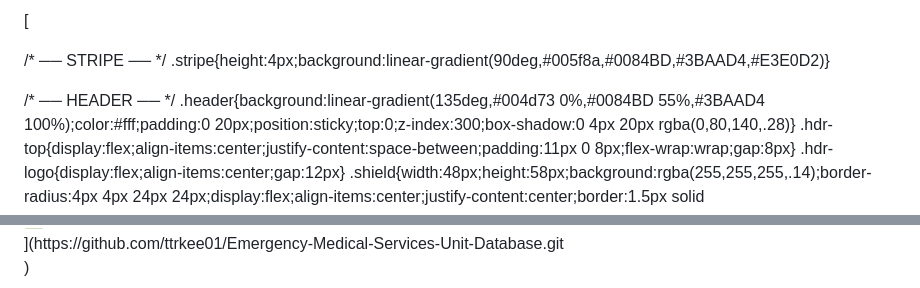
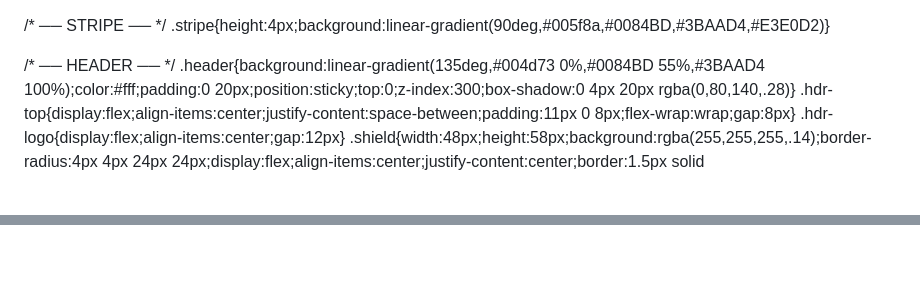
Before and after one commit to ttrkee01/Emergency-Medical-Services-Unit-Database, a Markdown page: README.md, 2 parts joined by grey strips. Drawn GitHub-style; blank space fills up the shorter version.

```diff
--- a/README.md
+++ b/README.md
@@ -1,4 +1,6 @@
-[<html lang="ar" dir="rtl" id="root">
+
+<!DOCTYPE html>
+<html lang="ar" dir="rtl" id="root">
 <head>
 <meta charset="UTF-8">
 <meta name="viewport" content="width=device-width, initial-scale=1.0">
@@ -1090,6 +1092,3 @@ window.addEventListener('DOMContentLoaded',()=>{
 </script>
 </body>
 </html>
-](https://github.com/ttrkee01/Emergency-Medical-Services-Unit-Database.git
-
-)
```
